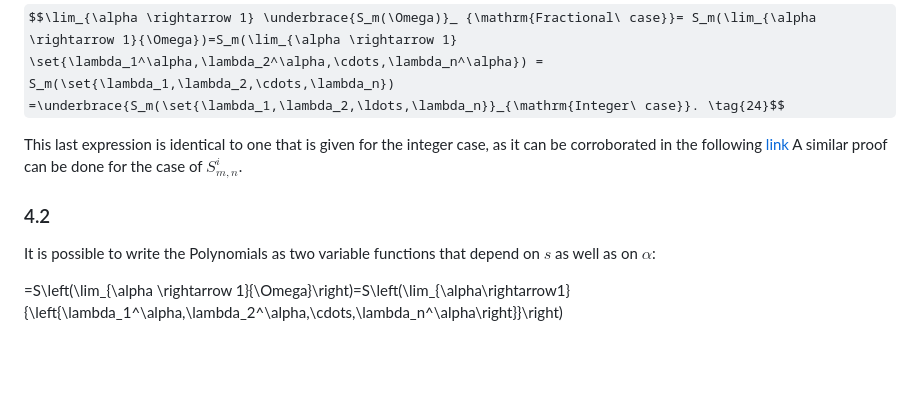
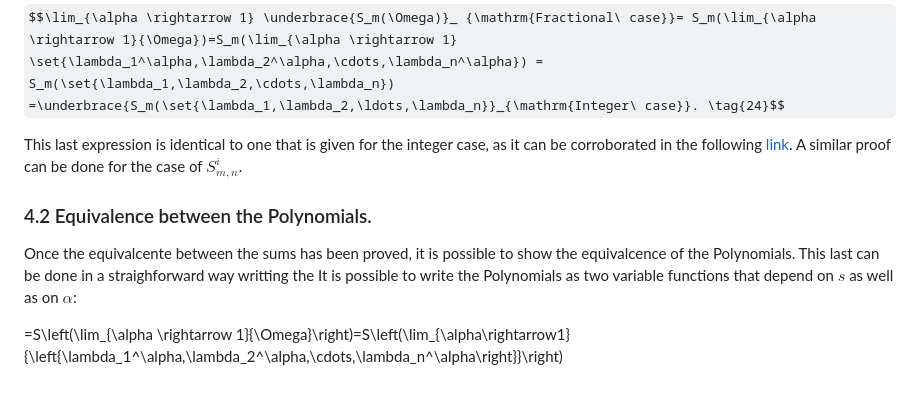
Before and after one commit to Cruz-Lopez-Carlos-Antonio/AnalyticalFNPKE, a Markdown page: README.md, the part around the change. Drawn GitHub-style; some formulas as TeX source; blank space fills up the shorter version.

```diff
--- a/README.md
+++ b/README.md
@@ -118,11 +118,10 @@ Using this notation, it follows that:
 
 $$\lim_{\alpha \rightarrow 1} \underbrace{S_m(\Omega)}_ {\mathrm{Fractional\ case}}= S_m(\lim_{\alpha \rightarrow 1}{\Omega})=S_m(\lim_{\alpha \rightarrow 1} \set{\lambda_1^\alpha,\lambda_2^\alpha,\cdots,\lambda_n^\alpha}) = S_m(\set{\lambda_1,\lambda_2,\cdots,\lambda_n}) =\underbrace{S_m(\set{\lambda_1,\lambda_2,\ldots,\lambda_n}}_{\mathrm{Integer\ case}}. \tag{24}$$
 
-This last expression is identical to one that is given for the integer case, as it can be corroborated in the following [link](https://github.com/Cruz-Lopez-Carlos-Antonio/AnalyticNPKE#4-simplification-of-the-polynomials)
-A similar proof can be done for the case of $S_{m,n}^i$.
-### 4.2
+This last expression is identical to one that is given for the integer case, as it can be corroborated in the following [link](https://github.com/Cruz-Lopez-Carlos-Antonio/AnalyticNPKE#4-simplification-of-the-polynomials). A similar proof can be done for the case of $S_{m,n}^i$.
+### 4.2 Equivalence between the Polynomials.
 
-
+Once the equivalcente between the sums has been proved, it is possible to show the equivalcence of the Polynomials. This last can be done in a straighforward way writting the
 It is possible to write the Polynomials as two variable functions that depend on $s$ as well as on $\alpha$:
 
 
```
